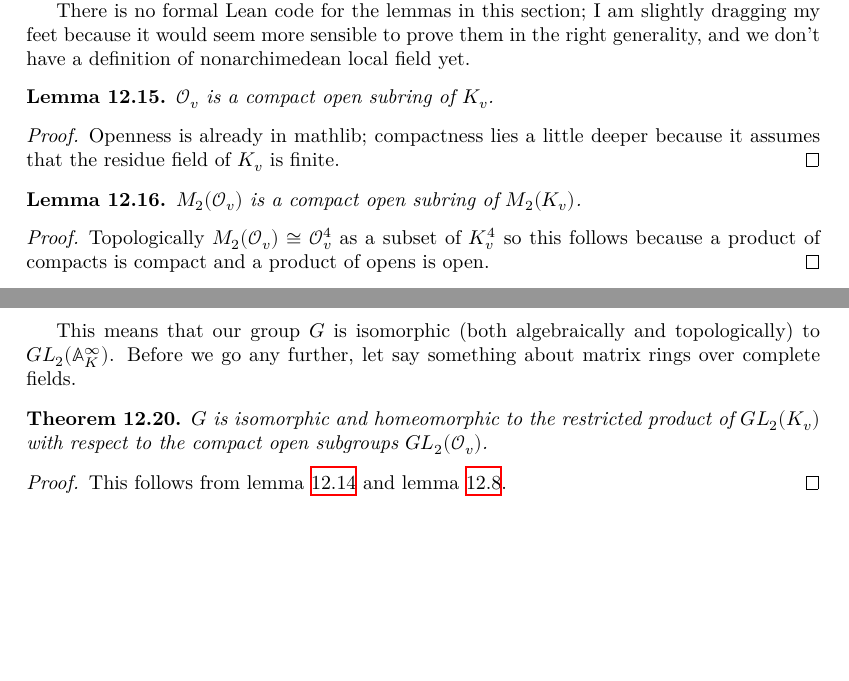
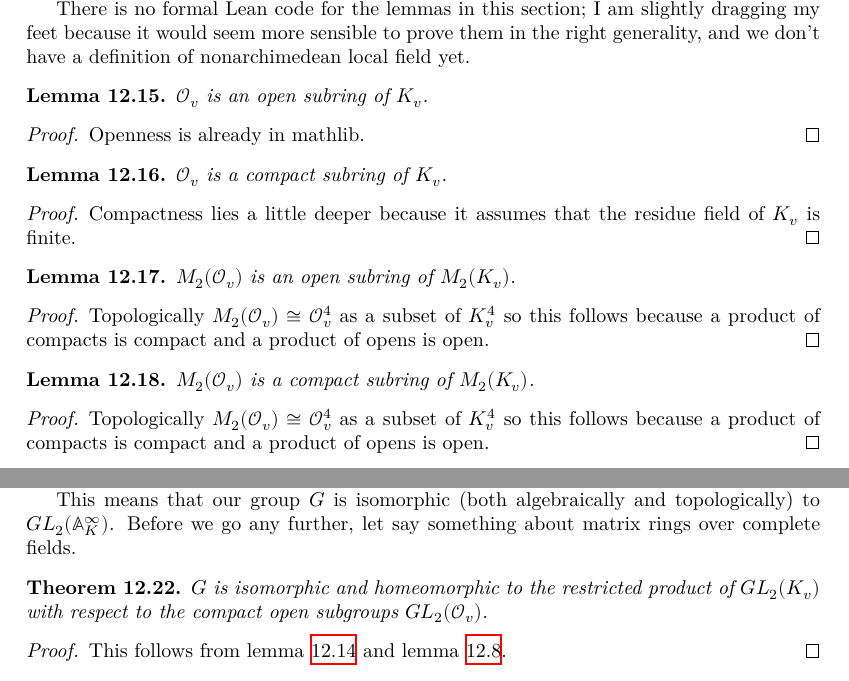
Before and after one commit to ImperialCollegeLondon/FLT, a LaTeX thesis (blueprint/src/print.tex, which reads blueprint/src/chapter/HeckeOperatorProject.tex): two parts of pages 70 and 72 of 83 before the commit and two parts of pages 70 and 72 of 84 after it, joined at a grey line, cut so that both start at the same text, the shorter picture padded with empty space. Compiled offline with XeLaTeX.

```diff
--- a/blueprint/src/chapter/HeckeOperatorProject.tex
+++ b/blueprint/src/chapter/HeckeOperatorProject.tex
@@ -361,18 +361,48 @@
 and we don't have a definition of nonarchimedean local field yet.
 
 \begin{lemma}
-  \label{nolean-compactopen}
-  $\calO_v$ is a compact open subring of $K_v$.
+  \lean{NumberField.isOpenAdicCompletionIntegers}
+  \label{NumberField.isOpenAdicCompletionIntegers}
+  \leanok
+  $\calO_v$ is an open subring of $K_v$.
 \end{lemma}
-\begin{proof} Openness is already in mathlib; compactness lies a little deeper because it
+\begin{proof}
+  \leanok
+  Openness is already in mathlib.
+\end{proof}
+
+\begin{lemma}
+  \lean{NumberField.instCompactSpaceAdicCompletionIntegers}
+  \label{NumberField.instCompactSpaceAdicCompletionIntegers}
+  \leanok
+  $\calO_v$ is a compact subring of $K_v$.
+\end{lemma}
+\begin{proof}
+  \leanok
+  Compactness lies a little deeper because it
   assumes that the residue field of $K_v$ is finite.
 \end{proof}
 
-\begin{lemma} $M_2(\calO_v)$ is a compact open subring of $M_2(K_v)$.
-  \label{nolean-compactopen-matrix}
+\begin{lemma} $M_2(\calO_v)$ is an open subring of $M_2(K_v)$.
+  \lean{IsDedekindDomain.M2.localFullLevel.isOpen}
+  \label{M2.localFullLevel.isOpen}
+  \leanok
 \end{lemma}
 \begin{proof}
-  \uses{nolean-compactopen}
+  \leanok
+  \uses{NumberField.isOpenAdicCompletionIntegers}
+  Topologically $M_2(\calO_v)\cong \calO_v^4$ as a subset of $K_v^4$ so this
+  follows because a product of compacts is compact and a product of opens is open.
+\end{proof}
+
+\begin{lemma} $M_2(\calO_v)$ is a compact subring of $M_2(K_v)$.
+  \lean{IsDedekindDomain.M2.localFullLevel.isCompact}
+  \label{M2.localFullLevel.isCompact}
+  \leanok
+\end{lemma}
+\begin{proof}
+  \leanok
+  \uses{NumberField.instCompactSpaceAdicCompletionIntegers}
   Topologically $M_2(\calO_v)\cong \calO_v^4$ as a subset of $K_v^4$ so this
   follows because a product of compacts is compact and a product of opens is open.
 \end{proof}
@@ -460,14 +494,17 @@
 let say something about matrix rings over complete fields.
 
 \begin{theorem}
-  \label{nolean-GL2-finite-adeles}
+  \lean{IsDedekindDomain.FiniteAdeleRing.GL2.restrictedProduct}
+  \label{GL2.restrictedProduct}
+  \leanok
   $G$ is isomorphic and homeomorphic
   to the restricted product of $GL_2(K_v)$ with respect
   to the compact open subgroups $GL_2(\calO_v)$.
 \end{theorem}
 \begin{proof}
-  \uses{ontinuousMulEquiv.restrictedProductUnits,
-    Homeomorph.restrictedProductMatrix}
+  \leanok
+  \uses{ContinuousMulEquiv.restrictedProductUnits,
+    Homeomorph.restrictedProductMatrix, ContinuousMulEquiv.restrictedProductMatrixUnits}
   This follows from lemma~\ref{ContinuousMulEquiv.restrictedProductUnits}
   and lemma~\ref{Homeomorph.restrictedProductMatrix}.
 \end{proof}
```
Also changed, not shown: blueprint/src/chapter/HeckeOperatorProject.tex (8 more changed lines), 5 other files.
